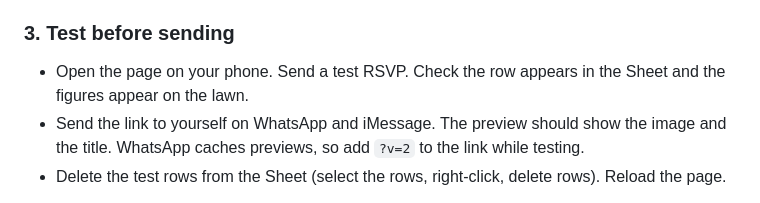
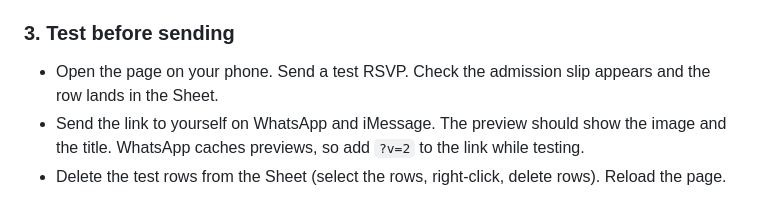
Before and after one commit to Rworkr/hollow-a81d, a Markdown page: README.md, the part around the change. Drawn GitHub-style.

Commit message:
Update README test step
Co-Authored-By: Claude Opus 5.5 <noreply@anthropic.com>
Claude-Session: https://claude.ai/code/session_01LXmDf9ijKCer5wMkD3djLq

```diff
--- a/README.md
+++ b/README.md
@@ -38,7 +38,7 @@ Until step 6 is done the page runs in preview mode: it says so under the counter
 
 ### 3. Test before sending
 
-- Open the page on your phone. Send a test RSVP. Check the row appears in the Sheet and the figures appear on the lawn.
+- Open the page on your phone. Send a test RSVP. Check the admission slip appears and the row lands in the Sheet.
 - Send the link to yourself on WhatsApp and iMessage. The preview should show the image and the title. WhatsApp caches previews, so add `?v=2` to the link while testing.
 - Delete the test rows from the Sheet (select the rows, right-click, delete rows). Reload the page.
 
```
